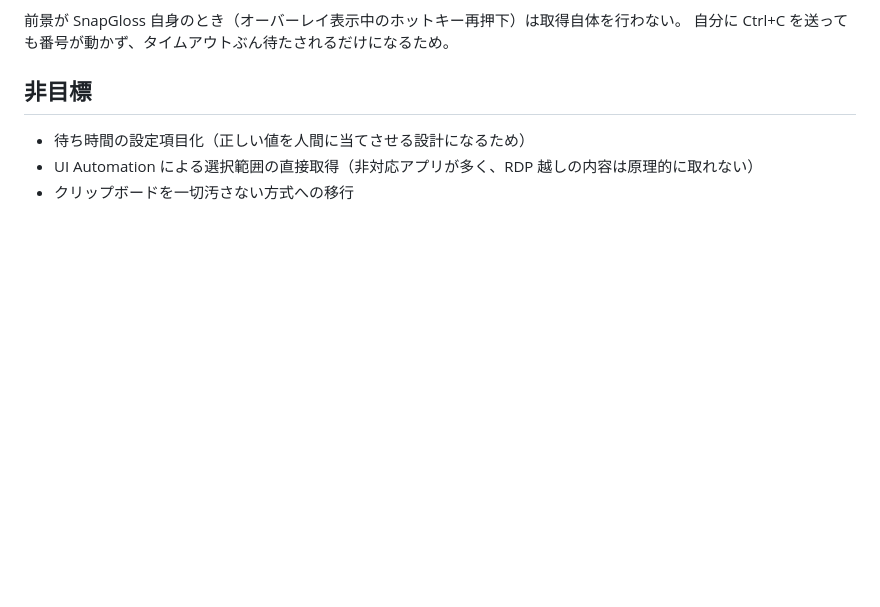
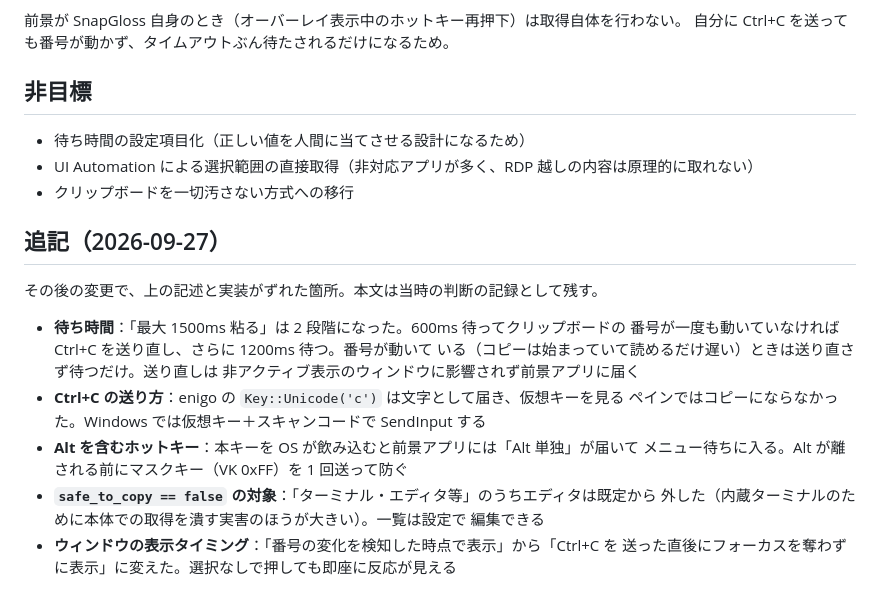
Before and after one commit to Taka-S-dev/SnapGloss, a Markdown page: docs/design/2026-07-28-hotkey-selection-capture.md, the part around the change. GitHub-like rendering; blank space fills up the shorter version.

Commit message:
docs: bring the README and the capture design note up to date
- The README asked for Node 18, but the test runner needs Node 20 and
  CI already uses it; the picker keys now include Left and Right
- The capture note records what changed since it was written: the
  two-stage wait and resend, the Ctrl+C key encoding, the Alt mask key,
  editors leaving the excluded list, and the earlier window display

```diff
--- a/docs/design/2026-07-28-hotkey-selection-capture.md
+++ b/docs/design/2026-07-28-hotkey-selection-capture.md
@@ -137,3 +137,21 @@ Win32 側は対話的に観察できない（ホットキー処理は他アプ
 - 待ち時間の設定項目化（正しい値を人間に当てさせる設計になるため）
 - UI Automation による選択範囲の直接取得（非対応アプリが多く、RDP 越しの内容は原理的に取れない）
 - クリップボードを一切汚さない方式への移行
+
+## 追記（2026-09-27）
+
+その後の変更で、上の記述と実装がずれた箇所。本文は当時の判断の記録として残す。
+
+- **待ち時間**：「最大 1500ms 粘る」は 2 段階になった。600ms 待ってクリップボードの
+  番号が一度も動いていなければ Ctrl+C を送り直し、さらに 1200ms 待つ。番号が動いて
+  いる（コピーは始まっていて読めるだけ遅い）ときは送り直さず待つだけ。送り直しは
+  非アクティブ表示のウィンドウに影響されず前景アプリに届く
+- **Ctrl+C の送り方**：enigo の `Key::Unicode('c')` は文字として届き、仮想キーを見る
+  ペインではコピーにならなかった。Windows では仮想キー＋スキャンコードで SendInput する
+- **Alt を含むホットキー**：本キーを OS が飲み込むと前景アプリには「Alt 単独」が届いて
+  メニュー待ちに入る。Alt が離される前にマスクキー（VK 0xFF）を 1 回送って防ぐ
+- **`safe_to_copy == false` の対象**：「ターミナル・エディタ等」のうちエディタは既定から
+  外した（内蔵ターミナルのために本体での取得を潰す実害のほうが大きい）。一覧は設定で
+  編集できる
+- **ウィンドウの表示タイミング**：「番号の変化を検知した時点で表示」から「Ctrl+C を
+  送った直後にフォーカスを奪わずに表示」に変えた。選択なしで押しても即座に反応が見える
```
Also changed, not shown: README.md (+2 -2 lines).
